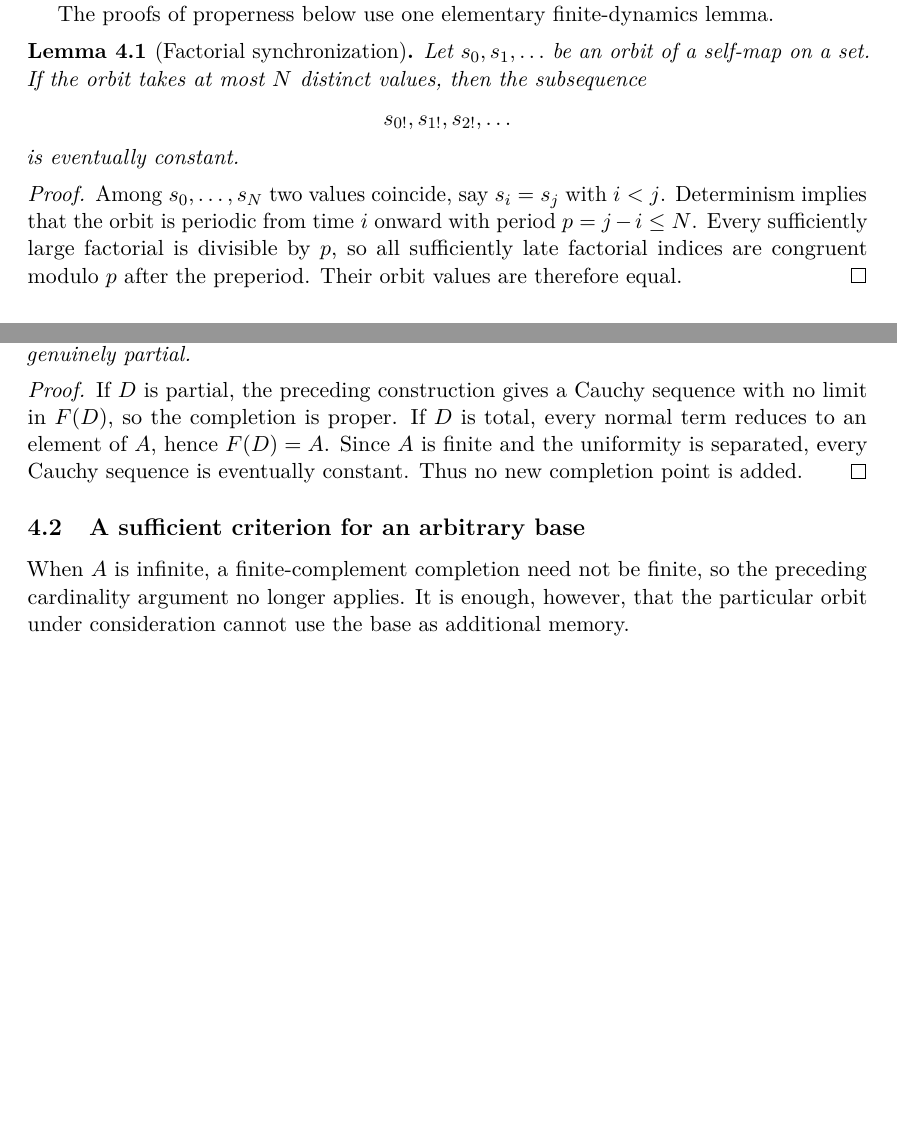
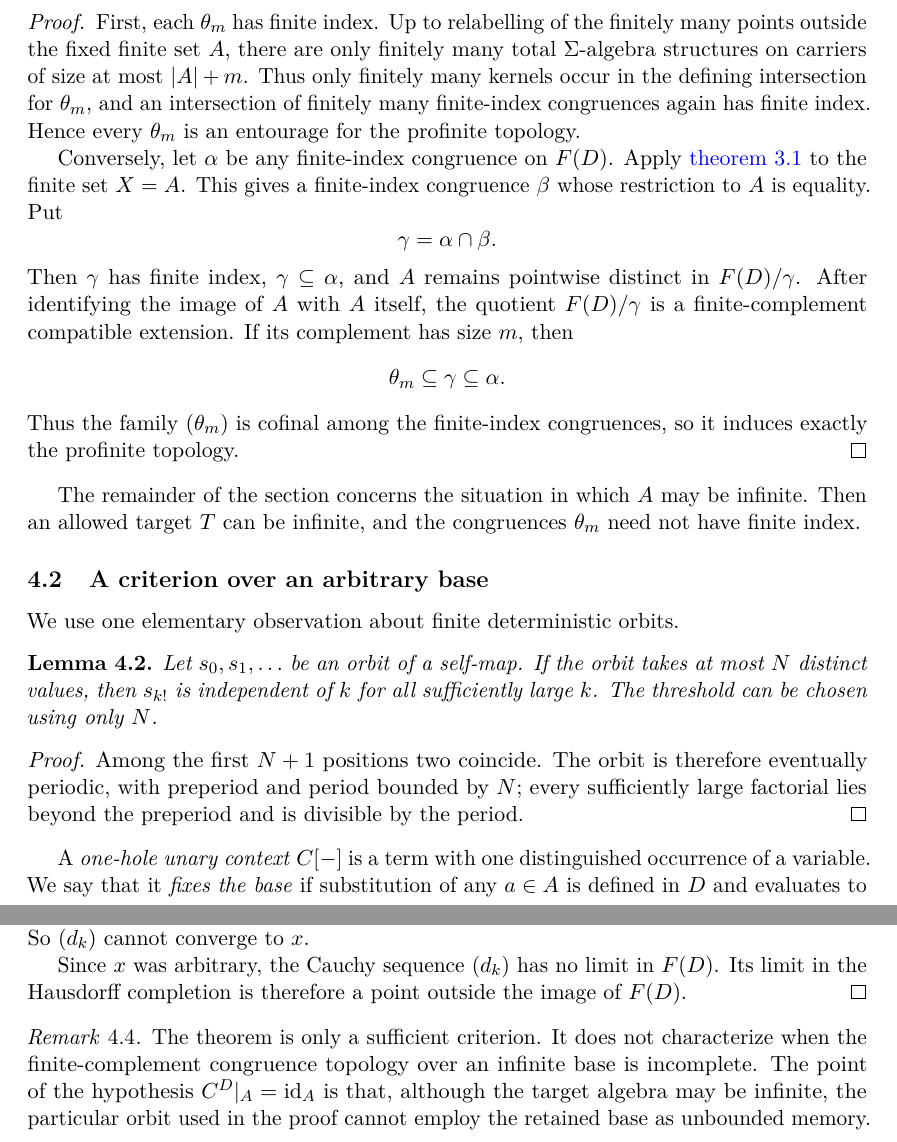
Before and after one commit to Puhyuhy/ResolutionSemantics, a LaTeX paper (paper/latex/paper.tex, which reads paper/latex/finite-complement-completion.tex): two parts of pages 4 and 5 of 7 before the commit and two parts of pages 5 and 6 of 7 after it, joined at a grey line, cut at the place of the change, the shorter picture padded with empty space. Compiled offline with pdfLaTeX.

Commit message:
paper: identify finite case as profinite and center infinite-base theorem

```diff
--- a/paper/latex/finite-complement-completion.tex
+++ b/paper/latex/finite-complement-completion.tex
@@ -25,7 +24,4 @@ $\Free D\to\FCcomp{\Free D}$ is injective because the uniformity is separated.
-We call the completion \emph{proper} when this map is not surjective.
+\subsection{Finite bases}
 
-The proofs of properness below use one elementary finite-dynamics lemma.
+When $A$ is finite, the preceding topology is not a new kind of completion.
 
-\begin{lemma}[Factorial synchronization]\label{lem:factorial-synchronization}
-Let $s_0,s_1,\ldots$ be an orbit of a self-map on a set.  If the orbit takes at
-most $N$ distinct values, then the subsequence
@@ -32,15 +34,48 @@ most $N$ distinct values, then the subsequence
+\begin{proof}
+First, each $\theta_m$ has finite index.  Up to relabelling of the finitely many
+points outside the fixed finite set $A$, there are only finitely many total
+$\Sigma$-algebra structures on carriers of size at most $|A|+m$.  Thus only
+finitely many kernels occur in the defining intersection for $\theta_m$, and
+an intersection of finitely many finite-index congruences again has finite
+index.  Hence every $\theta_m$ is an entourage for the profinite topology.
+
+Conversely, let $\alpha$ be any finite-index congruence on $F(D)$.  Apply
+\cref{lem:finite-complement-rees} to the finite set $X=A$.  This gives a
+finite-index congruence $\beta$ whose restriction to $A$ is equality.  Put
 \[
- s_{0!},s_{1!},s_{2!},\ldots
+ \gamma=\alpha\cap\beta.
 \]
-is eventually constant.
+Then $\gamma$ has finite index, $\gamma\subseteq\alpha$, and $A$ remains
+pointwise distinct in $F(D)/\gamma$.  After identifying the image of $A$ with
+$A$ itself, the quotient $F(D)/\gamma$ is a finite-complement compatible
+extension.  If its complement has size $m$, then
+\[
+ \theta_m\subseteq\gamma\subseteq\alpha.
+\]
+Thus the family $(\theta_m)$ is cofinal among the finite-index congruences, so
+it induces exactly the profinite topology.
+\end{proof}
+
+The remainder of the section concerns the situation in which $A$ may be
+infinite.  Then an allowed target $T$ can be infinite, and the congruences
+$\theta_m$ need not have finite index.
+
+\subsection{A criterion over an arbitrary base}
+
+We use one elementary observation about finite deterministic orbits.
+
+\begin{lemma}\label{lem:finite-orbit-factorials}
+Let $s_0,s_1,\ldots$ be an orbit of a self-map.  If the orbit takes at most
+$N$ distinct values, then $s_{k!}$ is independent of $k$ for all sufficiently
+large $k$.  The threshold can be chosen using only $N$.
 \end{lemma}
 
 \begin{proof}
-Among $s_0,\ldots,s_N$ two values coincide, say $s_i=s_j$ with $i<j$.
-Determinism implies that the orbit is periodic from time $i$ onward with period
-$p=j-i\le N$.  Every sufficiently large factorial is divisible by $p$, so all
-sufficiently late factorial indices are congruent modulo $p$ after the
-preperiod.  Their orbit values are therefore equal.
+Among the first $N+1$ positions two coincide.  The orbit is therefore eventually
+periodic, with preperiod and period bounded by $N$; every sufficiently large
+factorial lies beyond the preperiod and is divisible by the period.
 \end{proof}
 
-\subsection{Finite base}
+A \emph{one-hole unary context} $C[-]$ is a term with one distinguished
+occurrence of a variable.  We say that it \emph{fixes the base} if substitution
+of any $a\in A$ is defined in $D$ and evaluates to $a$:
@@ -80,9 +95,4 @@ Equivalently, the finite-complement uniform completion is proper exactly when
-$D$ is genuinely partial.
+is not surjective.
 \end{theorem}
 
 \begin{proof}
-If $D$ is partial, the preceding construction gives a Cauchy sequence with no
-limit in $\Free D$, so the completion is proper.  If $D$ is total, every normal
-term reduces to an element of $A$, hence $\Free D=A$.  Since $A$ is finite and
-the uniformity is separated, every Cauchy sequence is eventually constant.
-Thus no new completion point is added.
@@ -89,8 +129,16 @@ Thus no new completion point is added.
+operation, all later $c_j$ also belong to it.  Therefore this one
+finite-complement quotient separates $x$ from every sufficiently late $d_k$.
+So $(d_k)$ cannot converge to $x$.
+
+Since $x$ was arbitrary, the Cauchy sequence $(d_k)$ has no limit in $F(D)$.
+Its limit in the Hausdorff completion is therefore a point outside the image of
+$F(D)$.
 \end{proof}
 
-\subsection{A sufficient criterion for an arbitrary base}
-
-When $A$ is infinite, a finite-complement completion need not be finite, so the
-preceding cardinality argument no longer applies.  It is enough, however, that
-the particular orbit under consideration cannot use the base as additional
-memory.
+\begin{remark}
+The theorem is only a sufficient criterion.  It does not characterize when the
+finite-complement congruence topology over an infinite base is incomplete.
+The point of the hypothesis $C^D|_A=\mathrm{id}_A$ is that, although the target
+algebra may be infinite, the particular orbit used in the proof cannot employ
+the retained base as unbounded memory.
+\end{remark}
```
Also changed, not shown: paper/latex/finite-complement-completion.tex (138 more changed lines).
